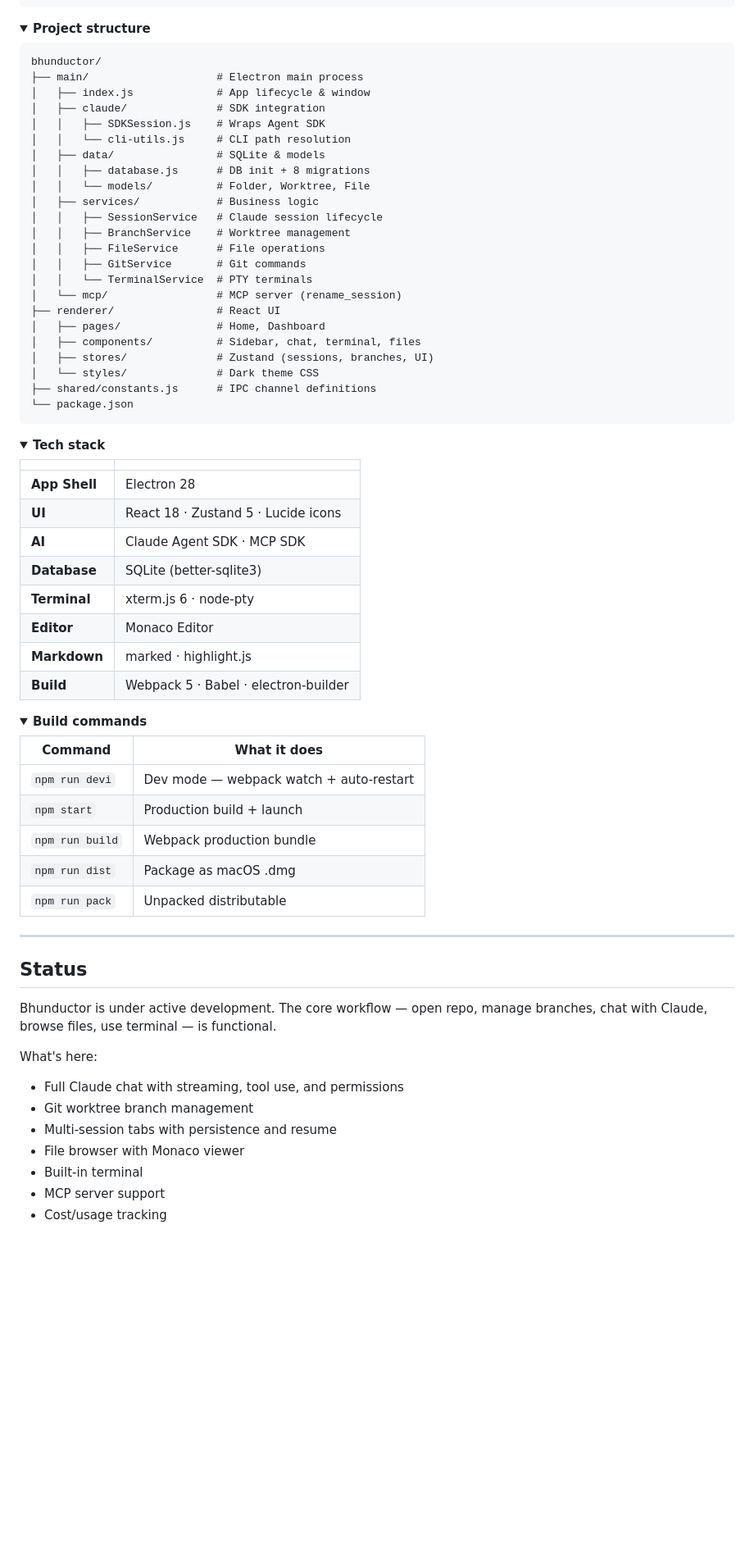
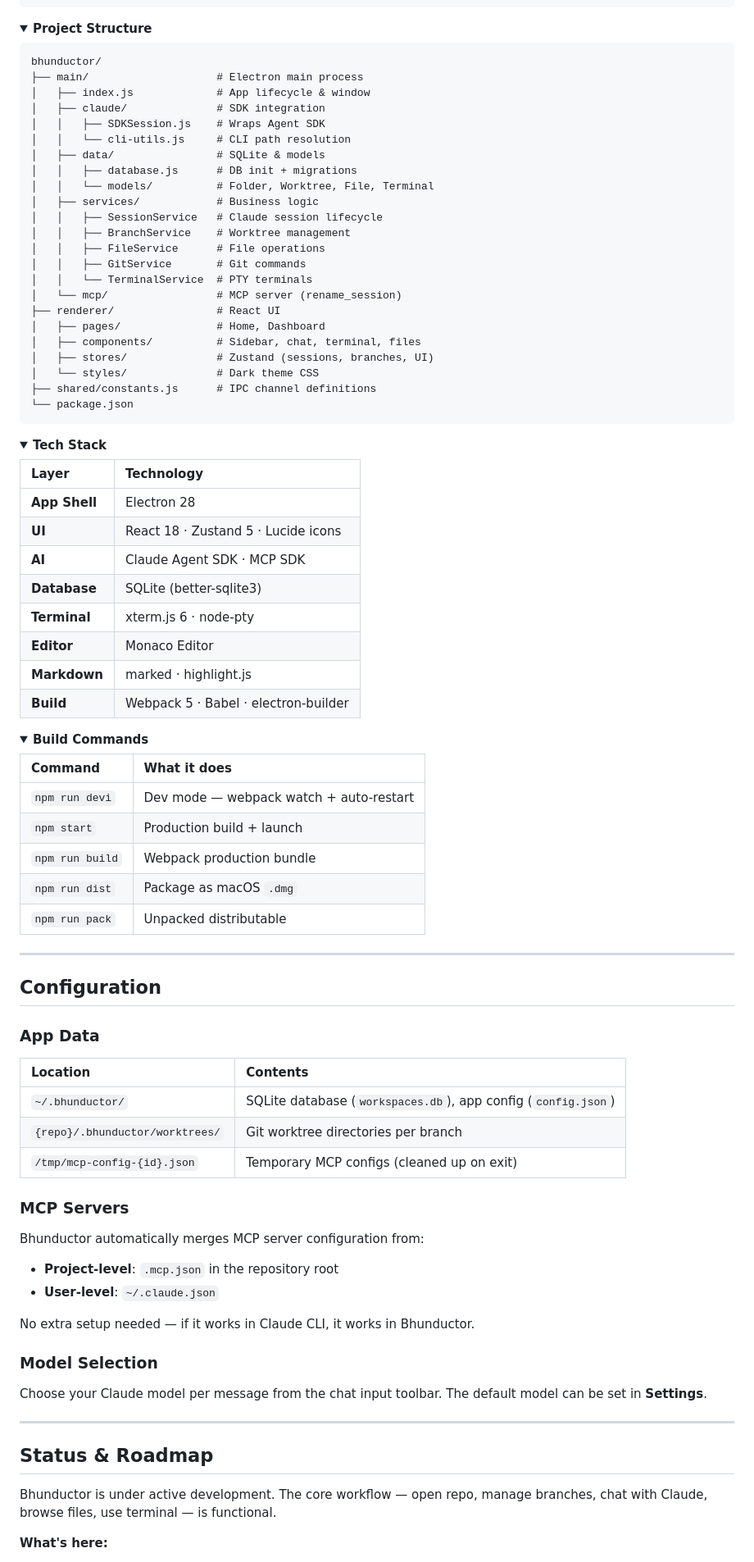
Before and after one commit to Anmol-Srv/bhunductor, a Markdown page: README.md, the part around one of its changes. Shown at 82% size. Drawn GitHub-style; folded sections open; blank space fills up the shorter version.

````diff
--- a/README.md
+++ b/README.md
@@ -139,7 +197,7 @@ Renderer Process (React)
 </details>
 
 <details>
-<summary><strong>Project structure</strong></summary>
+<summary><strong>Project Structure</strong></summary>
 
 ```
 bhunductor/
@@ -149,8 +207,8 @@ bhunductor/
 │   │   ├── SDKSession.js    # Wraps Agent SDK
 │   │   └── cli-utils.js     # CLI path resolution
 │   ├── data/                # SQLite & models
-│   │   ├── database.js      # DB init + 8 migrations
-│   │   └── models/          # Folder, Worktree, File
+│   │   ├── database.js      # DB init + migrations
+│   │   └── models/          # Folder, Worktree, File, Terminal
 │   ├── services/            # Business logic
 │   │   ├── SessionService   # Claude session lifecycle
 │   │   ├── BranchService    # Worktree management
@@ -170,10 +228,10 @@ bhunductor/
 </details>
 
 <details>
-<summary><strong>Tech stack</strong></summary>
+<summary><strong>Tech Stack</strong></summary>
 
-| | |
-|---|---|
+| Layer | Technology |
+|:------|:-----------|
 | **App Shell** | Electron 28 |
 | **UI** | React 18 · Zustand 5 · Lucide icons |
 | **AI** | Claude Agent SDK · MCP SDK |
@@ -186,30 +244,48 @@ bhunductor/
 </details>
 
 <details>
-<summary><strong>Build commands</strong></summary>
+<summary><strong>Build Commands</strong></summary>
 
 | Command | What it does |
-|---------|-------------|
+|:--------|:-------------|
 | `npm run devi` | Dev mode — webpack watch + auto-restart |
 | `npm start` | Production build + launch |
 | `npm run build` | Webpack production bundle |
-| `npm run dist` | Package as macOS .dmg |
+| `npm run dist` | Package as macOS `.dmg` |
 | `npm run pack` | Unpacked distributable |
 
 </details>
 
 ---
 
-## Status
+## Configuration
+
+### App Data
+
+| Location | Contents |
+|:---------|:---------|
+| `~/.bhunductor/` | SQLite database (`workspaces.db`), app config (`config.json`) |
+| `{repo}/.bhunductor/worktrees/` | Git worktree directories per branch |
+| `/tmp/mcp-config-{id}.json` | Temporary MCP configs (cleaned up on exit) |
+
+### MCP Servers
+
+Bhunductor automatically merges MCP server configuration from:
+
+- **Project-level**: `.mcp.json` in the repository root
+- **User-level**: `~/.claude.json`
+
+No extra setup needed — if it works in Claude CLI, it works in Bhunductor.
+
+### Model Selection
+
+Choose your Claude model per message from the chat input toolbar. The default model can be set in **Settings**.
+
+---
+
+## Status & Roadmap
 
 Bhunductor is under active development. The core workflow — open repo, manage branches, chat with Claude, browse files, use terminal — is functional.
 
-What's here:
-- Full Claude chat with streaming, tool use, and permissions
-- Git worktree branch management
-- Multi-session tabs with persistence and resume
-- File browser with Monaco viewer
-- Built-in terminal
-- MCP server support
-- Cost/usage tracking
+**What's here:**
 
````
Also changed, not shown: other parts of README.md (+158 -23 lines).
